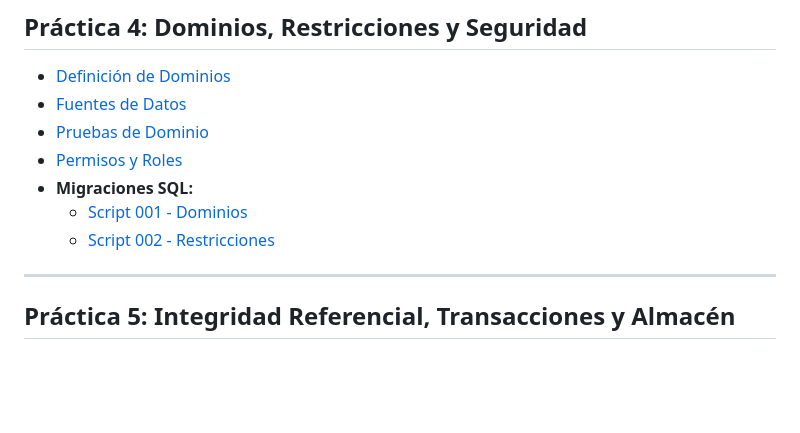
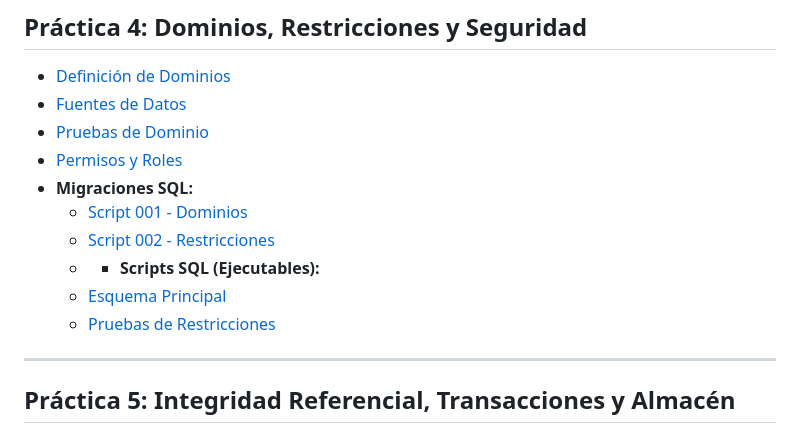
Before and after one commit to tiagosanchezrod-ux/Practica-2.--Modelo-Entidad-Relacion-Extendido, a Markdown page: README.md, the part around the change. Rendered like a GitHub page; blank space fills up the shorter version.

Commit message:
Add SQL scripts section to README

```diff
--- a/README.md
+++ b/README.md
@@ -48,6 +48,9 @@ el 2.
 * **Migraciones SQL:**
   * [Script 001 - Dominios](practica4/migraciones/001-dominios.sql)
   * [Script 002 - Restricciones](practica4/migraciones/002-restricciones.sql)
+  * * **Scripts SQL (Ejecutables):**
+  * [Esquema Principal](practica3/sql/esquema.sql)
+  * [Pruebas de Restricciones](practica3/sql/pruebas-restricciones.sql)
 
 ---
 
```
